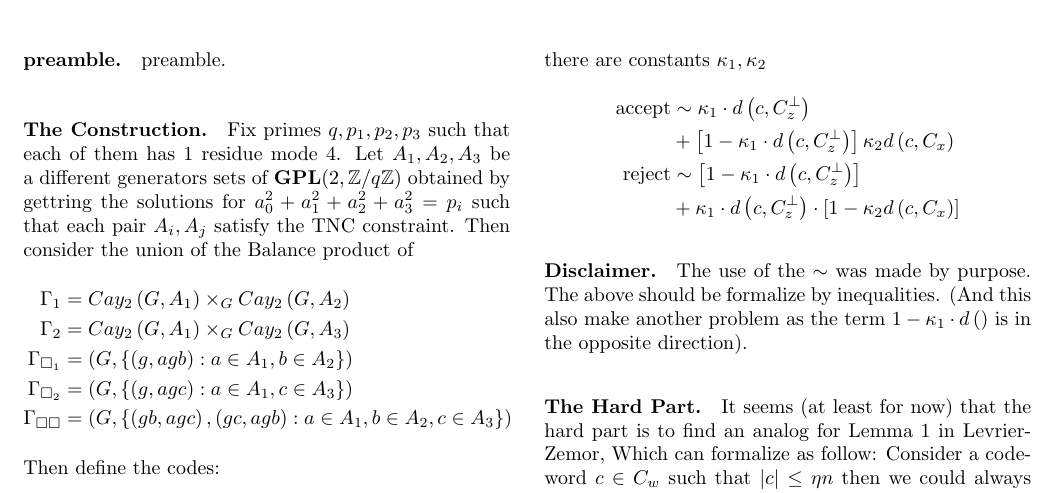
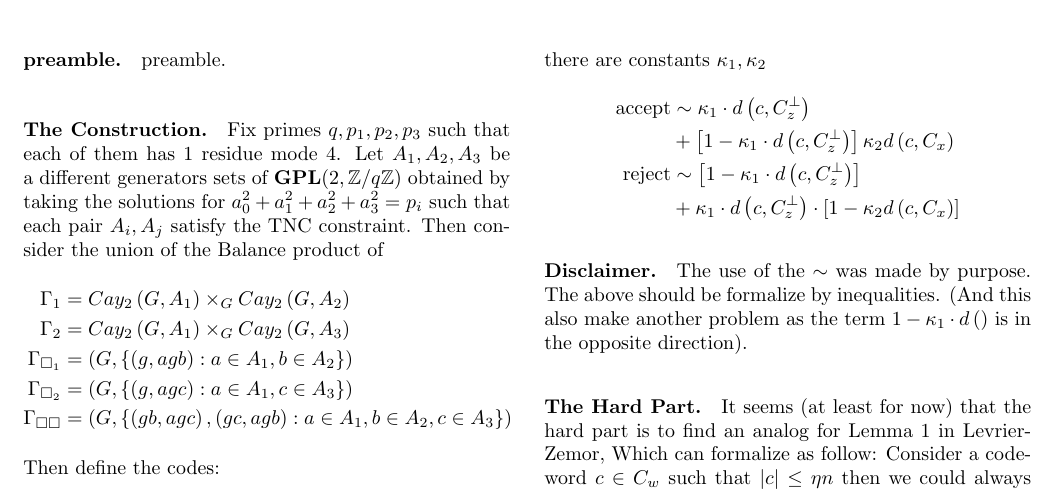
Before and after one commit to dudupo/Academic, a LaTeX document (projects/NLTES_project/ltc.tex): part of page 1 of 2, cut so that both start at the same text. Compiled offline with pdfLaTeX.

Commit message:
compiling -Thu Sep  1 01:11:50 PM IDT 2022

```diff
--- a/projects/NLTES_project/ltc.tex
+++ b/projects/NLTES_project/ltc.tex
@@ -46,7 +46,7 @@
 
   \paragraph{preamble.} preamble.
   \paragraph{The Construction.} Fix primes $q,p_1,p_2,p_3$ such that each of them has $1 $ residue mode $4$. Let $A_{1},A_{2},A_{3}$ be a different generators sets of $ \mathbf{GPL}(2 , \mathbb{Z} / q\mathbb{Z} )  $
-  obtained by gettring the solutions for $a_{0}^{2} + a_{1}^{2} +a_{2}^{2} +a_{3}^{2} = p_i $ such that each pair $A_i,A_j$ satisfy the
+  obtained by taking the solutions for $a_{0}^{2} + a_{1}^{2} +a_{2}^{2} +a_{3}^{2} = p_i $ such that each pair $A_i,A_j$ satisfy the
   TNC constraint. Then consider the union of the Balance product of
   \begin{equation*}
     \begin{split}
```
Also changed, not shown: projects/pdfs/ltc.pdf.
